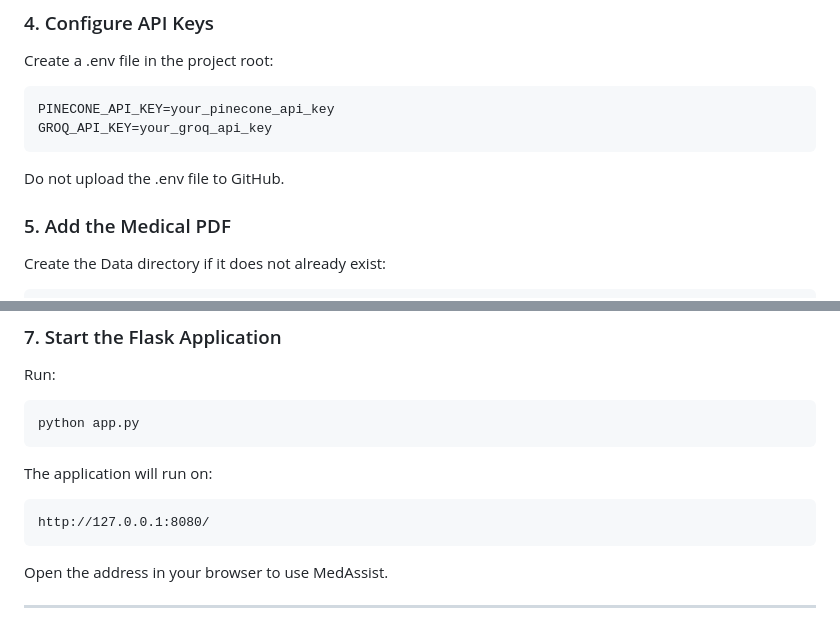
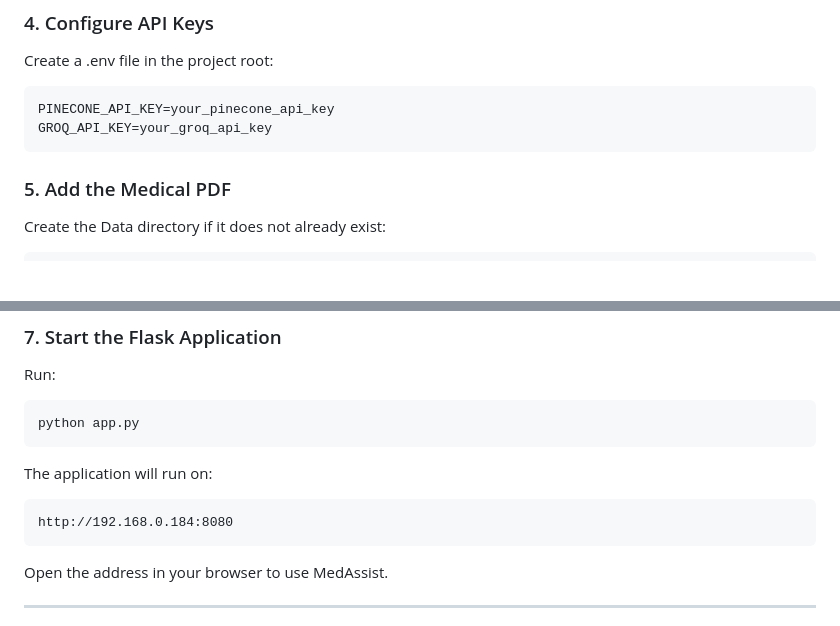
Before and after one commit to AniruddhaChaudhury2006/MedicalChatbot, a Markdown page: README.md, 2 parts joined by grey strips. GitHub-like rendering; blank space fills up the shorter version.

```diff
--- a/README.md
+++ b/README.md
@@ -348,8 +348,6 @@ Create a .env file in the project root:
     PINECONE_API_KEY=your_pinecone_api_key
     GROQ_API_KEY=your_groq_api_key
 
-Do not upload the .env file to GitHub.
-
 ### 5. Add the Medical PDF
 
 Create the Data directory if it does not already exist:
@@ -389,7 +387,7 @@ Run:
 
 The application will run on:
 
-    http://127.0.0.1:8080/
+    http://192.168.0.184:8080
 
 Open the address in your browser to use MedAssist.
 
```
